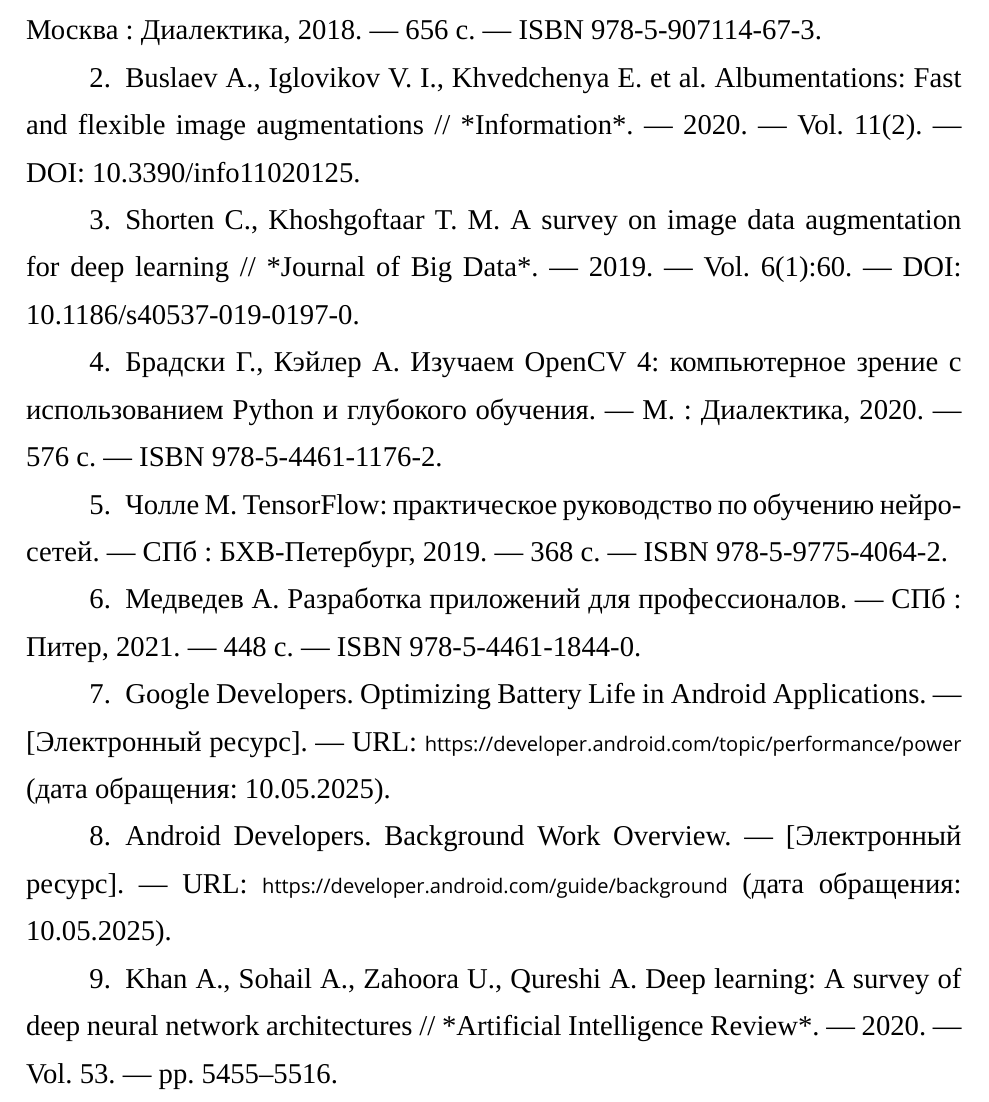
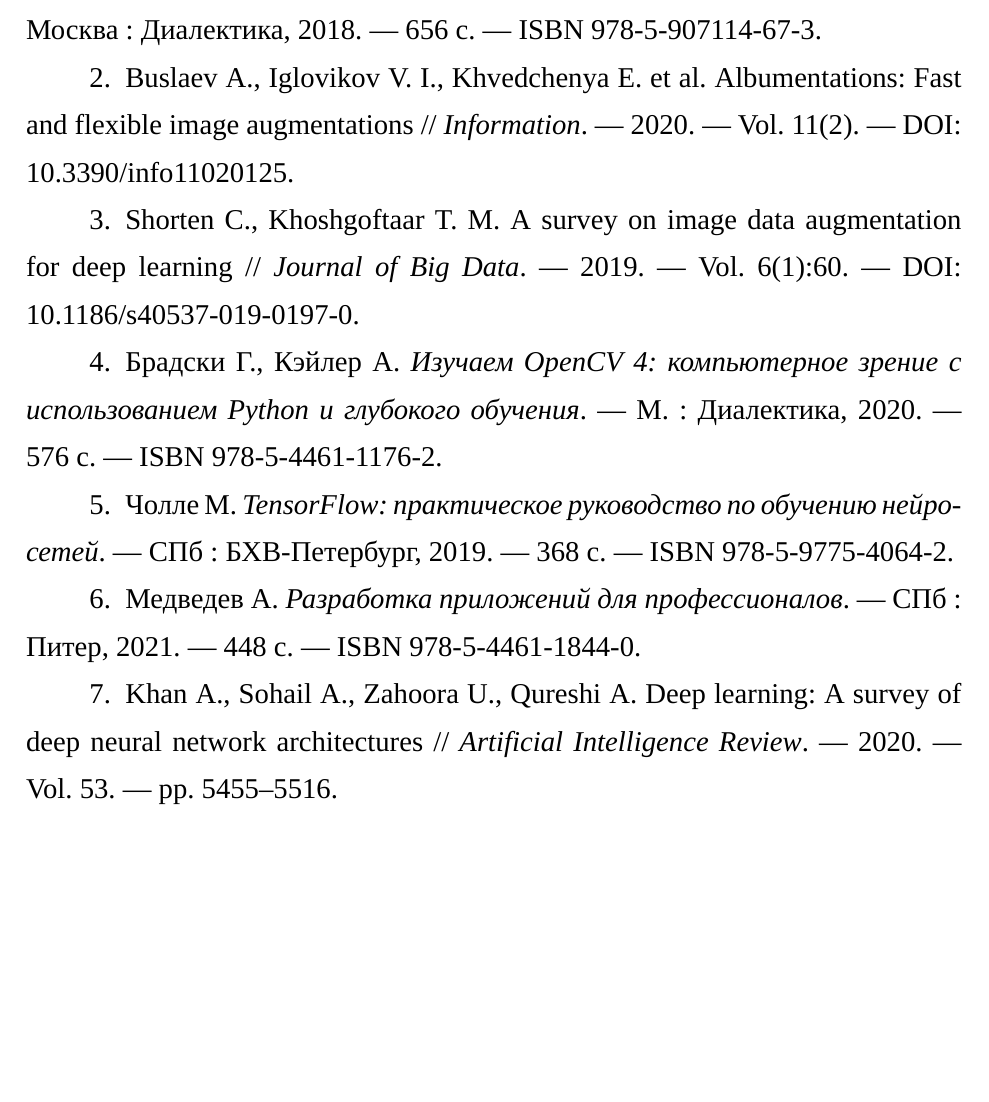
Before and after one commit to Loryhillman/vkr-aug, a LaTeX document (main.tex, which reads СписокИсточников.tex): part of page 37 of 37 before the commit and part of page 37 of 38 after it, cut so that both start at the same text, the shorter picture padded with empty space. Compiled offline with XeLaTeX; a missing font is replaced by an installed copy or a similar font.

Commit message:
feat: Исправил список использованных источников

```diff
--- a/СписокИсточников.tex
+++ b/СписокИсточников.tex
@@ -1,19 +1,18 @@
 \begin{thebibliography}{99}
 
-	\bibitem{goodfellow} Гудфеллоу И., Бенджио Й., Курвилль А. Глубокое обучение. — Москва~: Диалектика, 2018. — 656 с. — ISBN 978-5-907114-67-3.
+	\bibitem{goodfellow} Гудфеллоу И., Бенджио Й., Курвилль А. \emph{Глубокое обучение}. — Москва~: Диалектика, 2018. — 656 с. — ISBN 978-5-907114-67-3.
 
-	\bibitem{albumentations} Buslaev A., Iglovikov V. I., Khvedchenya E. et al. Albumentations: Fast and flexible image augmentations // *Information*. — 2020. — Vol. 11(2). — DOI: 10.3390/info11020125.
+	\bibitem{albumentations} Buslaev A., Iglovikov V. I., Khvedchenya E. et al. Albumentations: Fast and flexible image augmentations // \emph{Information}. — 2020. — Vol. 11(2). — DOI: 10.3390/info11020125.
 
-	\bibitem{shorten} Shorten C., Khoshgoftaar T. M. A survey on image data augmentation for deep learning // *Journal of Big Data*. — 2019. — Vol. 6(1):60. — DOI: 10.1186/s40537-019-0197-0.
+	\bibitem{shorten} Shorten C., Khoshgoftaar T. M. A survey on image data augmentation for deep learning // \emph{Journal of Big Data}. — 2019. — Vol. 6(1):60. — DOI: 10.1186/s40537-019-0197-0.
 
-	\bibitem{opencv} Брадски Г., Кэйлер А. Изучаем OpenCV 4: компьютерное зрение с использованием Python и глубокого обучения. — М.~: Диалектика, 2020. — 576 с. — ISBN 978-5-4461-1176-2.
+	\bibitem{opencv} Брадски Г., Кэйлер А. \emph{Изучаем OpenCV 4: компьютерное зрение с использованием Python и глубокого обучения}. — М.~: Диалектика, 2020. — 576 с. — ISBN 978-5-4461-1176-2.
 
-	\bibitem{tensorflow} Чолле М. TensorFlow: практическое руководство по обучению нейросетей. — СПб~: БХВ-Петербург, 2019. — 368 с. — ISBN 978-5-9775-4064-2.
+	\bibitem{tensorflow} Чолле М. \emph{TensorFlow: практическое руководство по обучению нейросетей}. — СПб~: БХВ-Петербург, 2019. — 368 с. — ISBN 978-5-9775-4064-2.
 
-	\bibitem{develop} Медведев А. Разработка приложений для профессионалов. — СПб~: Питер, 2021. — 448 с. — ISBN 978-5-4461-1844-0.
+	\bibitem{develop} Медведев А. \emph{Разработка приложений для профессионалов}. — СПб~: Питер, 2021. — 448 с. — ISBN 978-5-4461-1844-0.
 
-	\bibitem{android_battery} Google Developers. Optimizing Battery Life in Android Applications. — [Электронный ресурс]. — URL: \url{https://developer.android.com/topic/performance/power} (дата обращения: 10.05.2025).
+	\bibitem{cv_survey} Khan A., Sohail A., Zahoora U., Qureshi A. Deep learning: A survey of deep neural network architectures // \emph{Artificial Intelligence Review}. — 2020. — Vol. 53. — pp. 5455–5516.
 
-	\bibitem{background_android} Android Developers. Background Work Overview. — [Электронный ресурс]. — URL: \url{https://developer.android.com/guide/background} (дата обращения: 10.05.2025).
+	\bibitem{image_augmentation} Wang C., Gou J., Sun Y., Phillips P. A survey of the recent augmentation techniques for deep learning // \emph{Computer Science Review}. — 2021. — Vol. 42. — DOI: 10.1016/j.cosrev.2021.100444.
 
-	\bibitem{cv_survey} Khan A., Sohail A., Zahoora U., Qureshi A. Deep learning: A survey of deep neural network architectures // *Artificial Intelligence Review*. — 2020. — Vol. 53. — pp. 5455–5516.
```
Also changed, not shown: СписокИсточников.tex (13 more changed lines), 1 other file.
